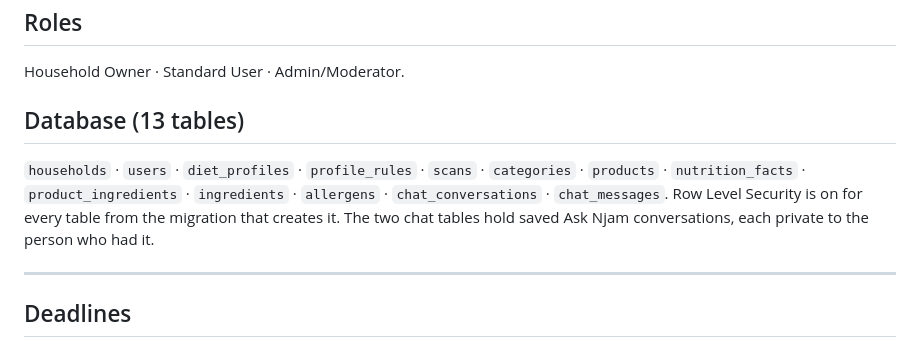
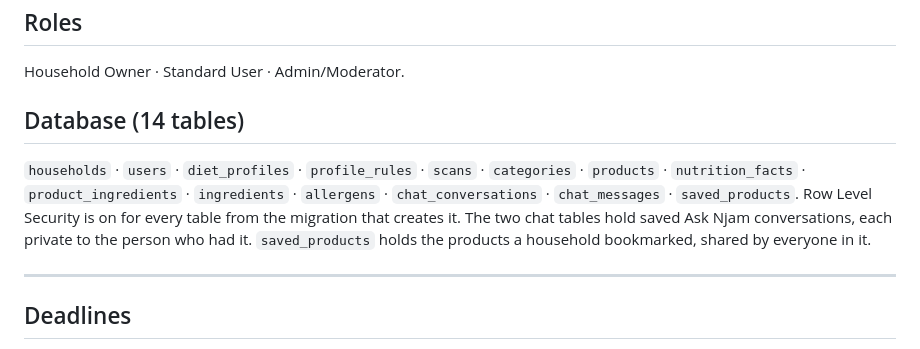
Before and after one commit to OpenWindow231312/njam-app, a Markdown page: README.md, the part around the change. Rendered like a GitHub page.

Commit message:
docs: list saved_products with the database tables

```diff
--- a/README.md
+++ b/README.md
@@ -179,14 +179,15 @@ Household. Priorities are in [`docs/PLAN.md`](docs/PLAN.md).
 
 Household Owner · Standard User · Admin/Moderator.
 
-## Database (13 tables)
+## Database (14 tables)
 
 `households` · `users` · `diet_profiles` · `profile_rules` · `scans` ·
 `categories` · `products` · `nutrition_facts` · `product_ingredients` ·
-`ingredients` · `allergens` · `chat_conversations` · `chat_messages`.
+`ingredients` · `allergens` · `chat_conversations` · `chat_messages` · `saved_products`.
 Row Level Security is on for every table from the migration that creates it.
 The two chat tables hold saved Ask Njam conversations, each private to the
-person who had it.
+person who had it. `saved_products` holds the products a household
+bookmarked, shared by everyone in it.
 
 ---
 
```
Also changed, not shown: CLAUDE.md (+2 -2 lines).
